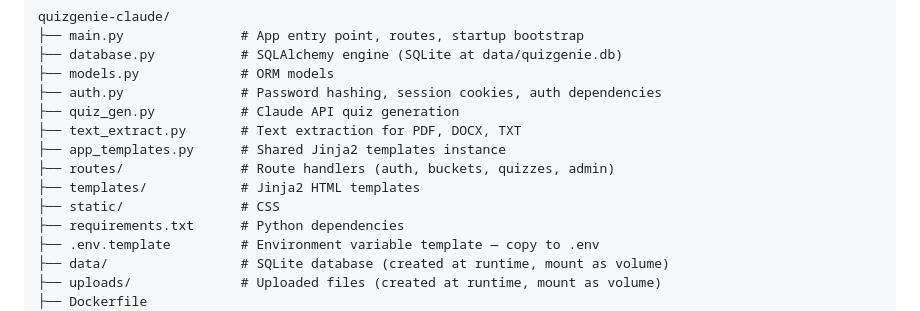
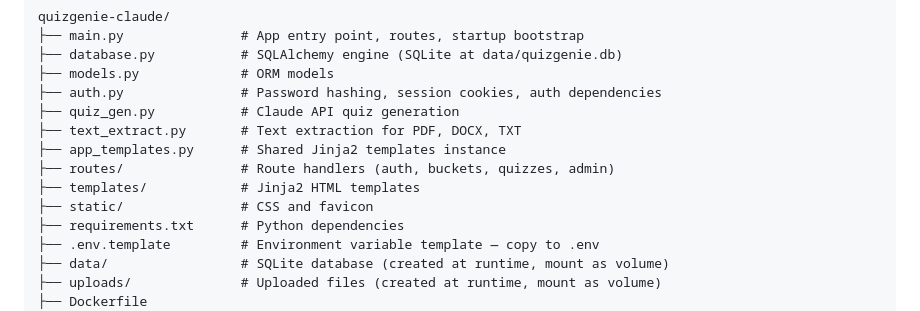
Before and after one commit to davidhfrankelcodes/quizgenie, a Markdown page: README.md, the part around the change. Drawn GitHub-style.

```diff
--- a/README.md
+++ b/README.md
@@ -97,7 +97,7 @@ quizgenie-claude/
 ├── app_templates.py      # Shared Jinja2 templates instance
 ├── routes/               # Route handlers (auth, buckets, quizzes, admin)
 ├── templates/            # Jinja2 HTML templates
-├── static/               # CSS
+├── static/               # CSS and favicon
 ├── requirements.txt      # Python dependencies
 ├── .env.template         # Environment variable template — copy to .env
 ├── data/                 # SQLite database (created at runtime, mount as volume)
```
Also changed, not shown: CLAUDE.md (+5 -9 lines).
